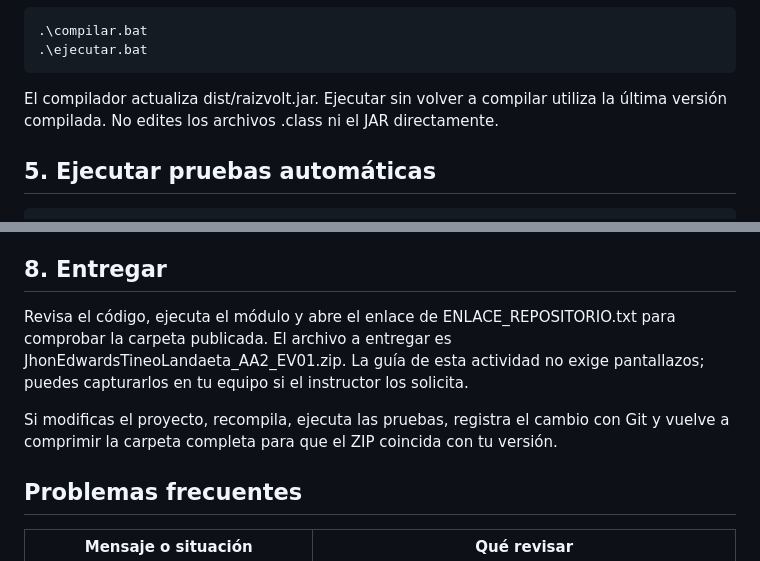
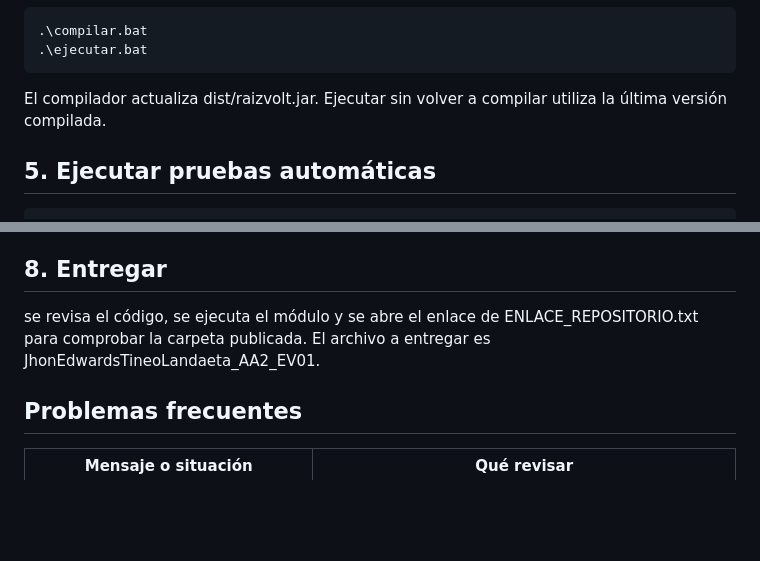
Before and after one commit to Joan-dot650/Programa-Git, a Markdown page: raizvolt-jdbc/docs/GUIA_PASO_A_PASO.md, 2 parts joined by grey strips. Rendered like a GitHub page; blank space fills up the shorter version.

````diff
--- a/raizvolt-jdbc/docs/GUIA_PASO_A_PASO.md
+++ b/raizvolt-jdbc/docs/GUIA_PASO_A_PASO.md
@@ -89,7 +89,7 @@ Tras editar código, guarda los archivos y ejecuta:
 ```
 
 El compilador actualiza dist/raizvolt.jar. Ejecutar sin volver a compilar utiliza
-la última versión compilada. No edites los archivos .class ni el JAR directamente.
+la última versión compilada.
 
 ## 5. Ejecutar pruebas automáticas
 
@@ -165,12 +165,9 @@ ENLACE_REPOSITORIO.txt contiene el enlace que corresponde a esta evidencia.
 
 ## 8. Entregar
 
-Revisa el código, ejecuta el módulo y abre el enlace de ENLACE_REPOSITORIO.txt
-para comprobar la carpeta publicada. El archivo a entregar es JhonEdwardsTineoLandaeta_AA2_EV01.zip. La guía de esta actividad
-no exige pantallazos; puedes capturarlos en tu equipo si el instructor los solicita.
+se revisa el código, se ejecuta el módulo y se abre el enlace de ENLACE_REPOSITORIO.txt
+para comprobar la carpeta publicada. El archivo a entregar es JhonEdwardsTineoLandaeta_AA2_EV01.
 
-Si modificas el proyecto, recompila, ejecuta las pruebas, registra el cambio con
-Git y vuelve a comprimir la carpeta completa para que el ZIP coincida con tu versión.
 
 ## Problemas frecuentes
 
````
